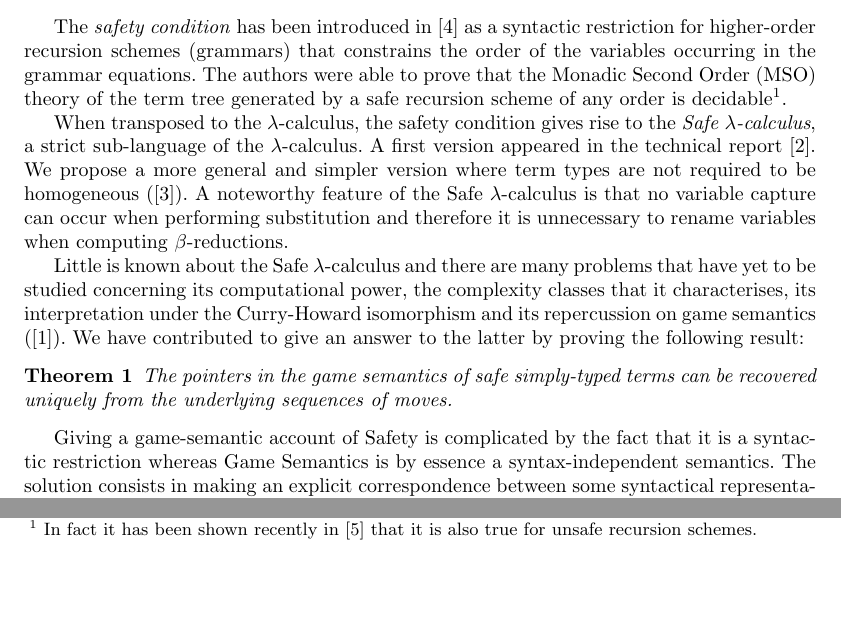
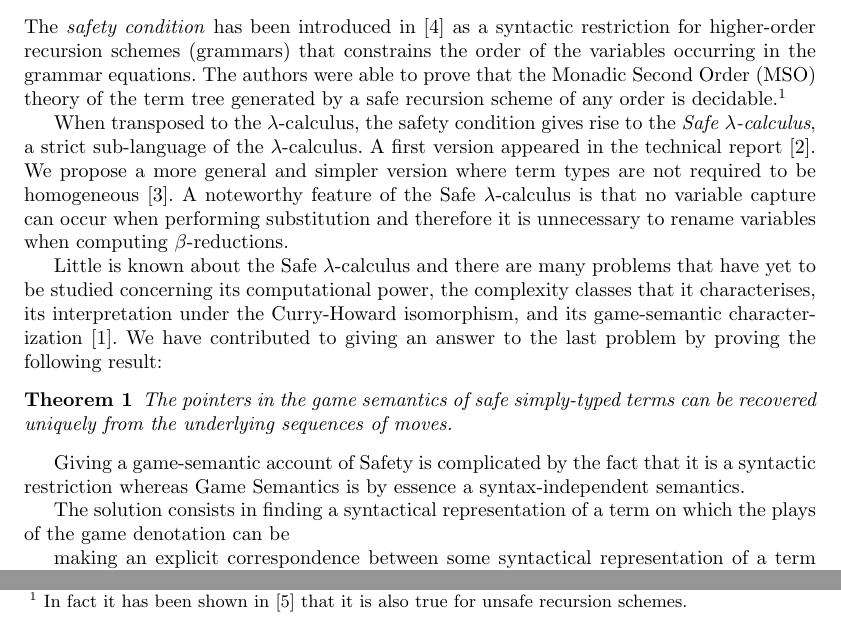
Before and after one commit to blumu/dphil.thesis, a LaTeX document (prgconf2006/camready/prgconf06_camready.tex): two parts of page 1 of 2, joined at a grey line, cut so that both start at the same text, the shorter picture padded with empty space. Compiled offline with pdfLaTeX.

Commit message:
git-svn-id: svn://localhost@159 79315eeb-8d0d-0410-b3ce-e36577d3b6d3

```diff
--- a/prgconf2006/camready/prgconf06_camready.tex
+++ b/prgconf2006/camready/prgconf06_camready.tex
@@ -1,4 +1,4 @@
-\documentclass{ouclprgsc}
+\documentstyle{ouclprgsc}
 
 \newcommand\ialgol{\textsf{IA}}
 \newcommand\pcf{\textsf{PCF}}
@@ -17,21 +17,22 @@
 
 \vspace{0.5cm}
 
-The \emph{safety condition} has been introduced in \cite{KNU02} as a
-syntactic restriction for higher-order recursion schemes (grammars)
-that constrains the order of the variables occurring in the grammar
-equations. The authors were able to prove that the Monadic Second
-Order (MSO) theory of the term tree generated by a safe recursion
-scheme of any order is decidable\footnote{In fact it has been shown
-recently in \cite{OngLics2006} that it is also true for unsafe
-recursion schemes.}.
+
+\noindent The \emph{safety condition} has been introduced in
+\cite{KNU02} as a syntactic restriction for higher-order recursion
+schemes (grammars) that constrains the order of the variables
+occurring in the grammar equations. The authors were able to prove
+that the Monadic Second Order (MSO) theory of the term tree
+generated by a safe recursion scheme of any order is
+decidable.\footnote{In fact it has been shown in \cite{OngLics2006}
+that it is also true for unsafe recursion schemes.}
 
 When transposed to the $\lambda$-calculus, the safety condition
 gives rise to the \emph{Safe $\lambda$-calculus}, a strict
 sub-language of the $\lambda$-calculus. A first version appeared in
 the technical report \cite{safety-mirlong2004}. We propose a more
 general and simpler version where term types are not required to be
-homogeneous (\cite{blumtransfer}). A noteworthy feature of the Safe
+homogeneous \cite{blumtransfer}. A noteworthy feature of the Safe
 $\lambda$-calculus is that no variable capture can occur when
 performing substitution and therefore it is unnecessary to rename
 variables when computing $\beta$-reductions.
@@ -39,10 +40,11 @@ variables when computing $\beta$-reductions.
 Little is known about the Safe $\lambda$-calculus and there are many
  problems that have yet to be studied concerning its
 computational power, the complexity classes that it characterises,
-its interpretation under the Curry-Howard isomorphism and its
-repercussion on game semantics
-(\cite{abramsky:game-semantics-tutorial}). We have contributed to
-give an answer to the latter by proving the following result:
+its interpretation under the Curry-Howard isomorphism, and its
+game-semantic characterization
+\cite{abramsky:game-semantics-tutorial}. We have contributed to
+giving an answer to the last problem by proving the following
+result:
 \begin{thm}
 \label{thm:safeptrrecover} The pointers in the game semantics of
 safe simply-typed terms can be recovered uniquely from the
@@ -51,9 +53,15 @@ underlying sequences of moves.
 
 Giving a game-semantic account of Safety is complicated by the fact
 that it is a syntactic restriction whereas Game Semantics is by
-essence a syntax-independent semantics. The solution consists in
+essence a syntax-independent semantics.
+
+The solution consists in finding a syntactical representation of a
+term on which the plays of the game denotation can be
+
 making an explicit correspondence between some syntactical
-representation of a term and its game denotation. Our approach is
+representation of a term and its game denotation.
+
+ Our approach is
 based on ideas recently introduced in \cite{OngLics2006}: a term is
 represented by the abstract syntax tree of its $\eta$-long normal
 form, referred as the \emph{computation tree}. A computation is
```
Also changed, not shown: 2 other files.
